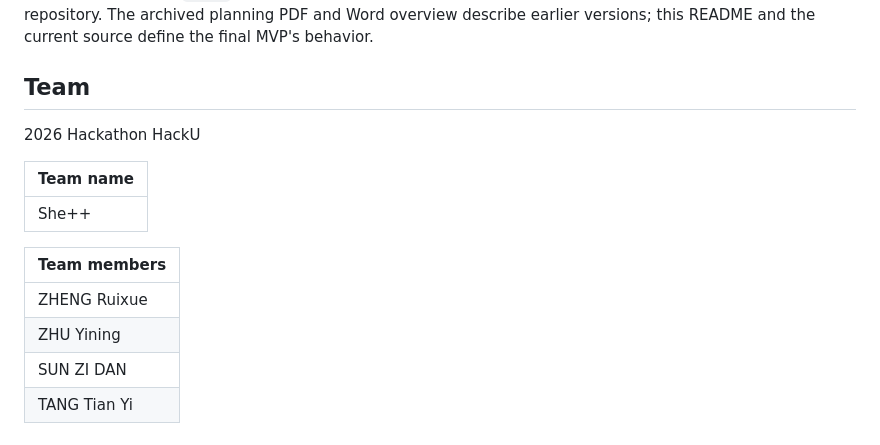
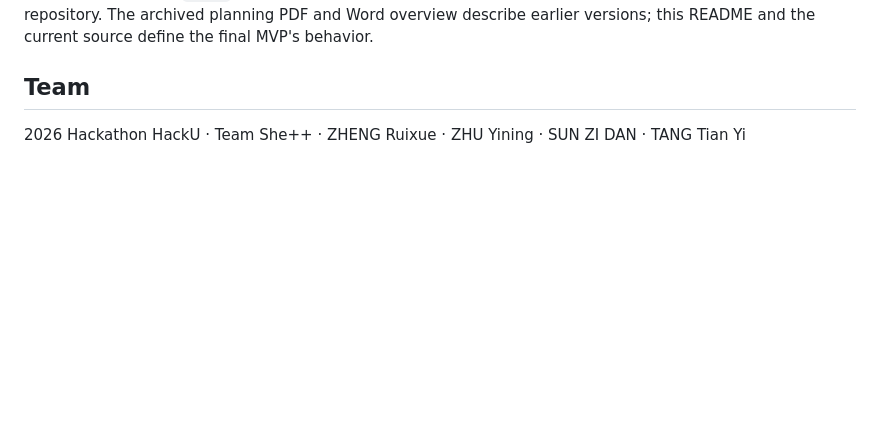
Before and after one commit to mayoix/Campus-Commons, a Markdown page: README.md, the part around the change. GitHub-like rendering; blank space fills up the shorter version.

Commit message:
Present team name and members on one line

```diff
--- a/README.md
+++ b/README.md
@@ -294,15 +294,4 @@ Runtime entrypoints remain at the root so Render, launchers and imports retain t
 
 ## Team
 
-2026 Hackathon HackU
-
-| Team name |
-| --- |
-| She++ |
-
-| Team members |
-| --- |
-| ZHENG Ruixue |
-| ZHU Yining |
-| SUN ZI DAN |
-| TANG Tian Yi |
+2026 Hackathon HackU · Team She++ · ZHENG Ruixue · ZHU Yining · SUN ZI DAN · TANG Tian Yi
```
